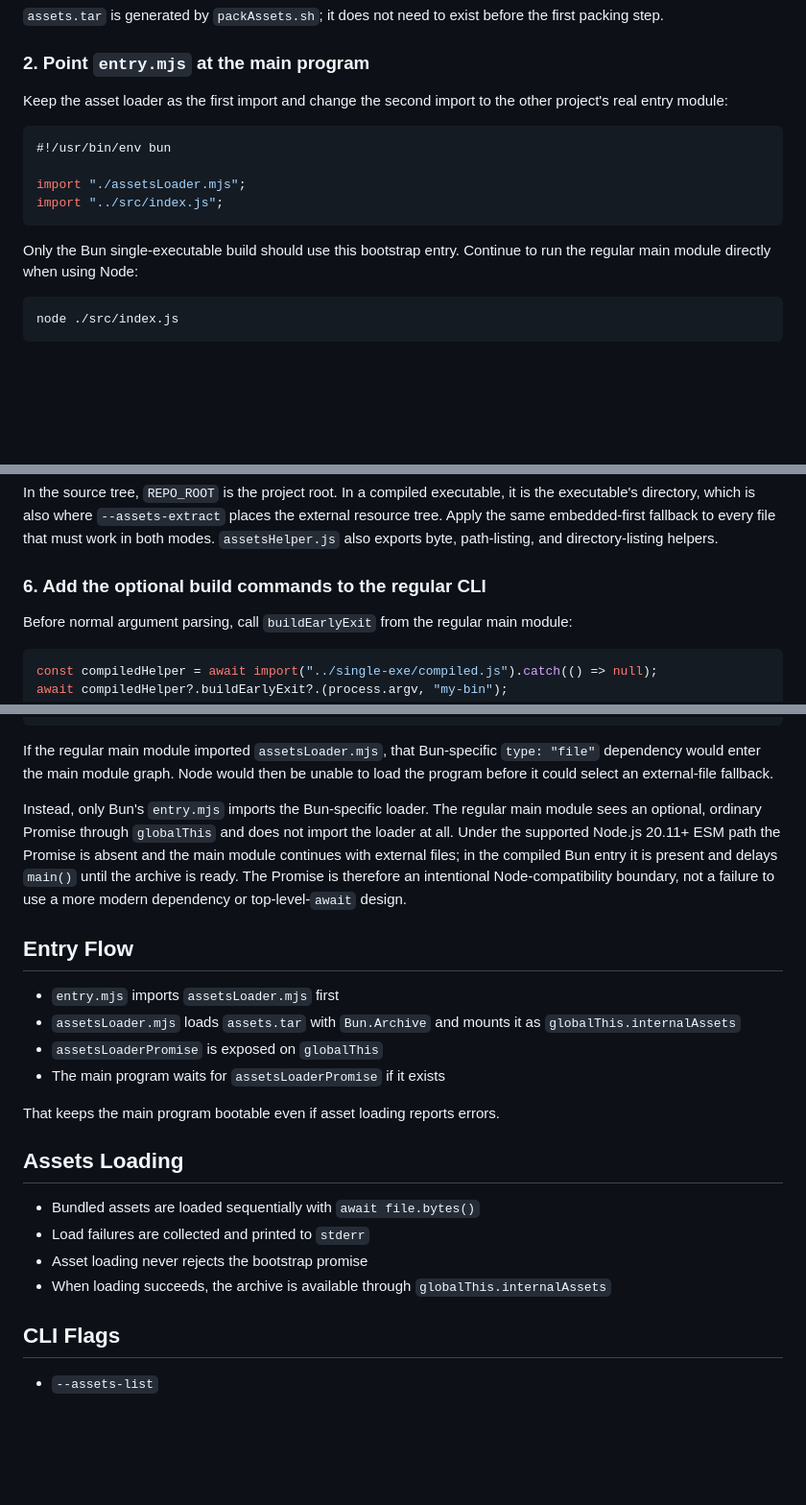
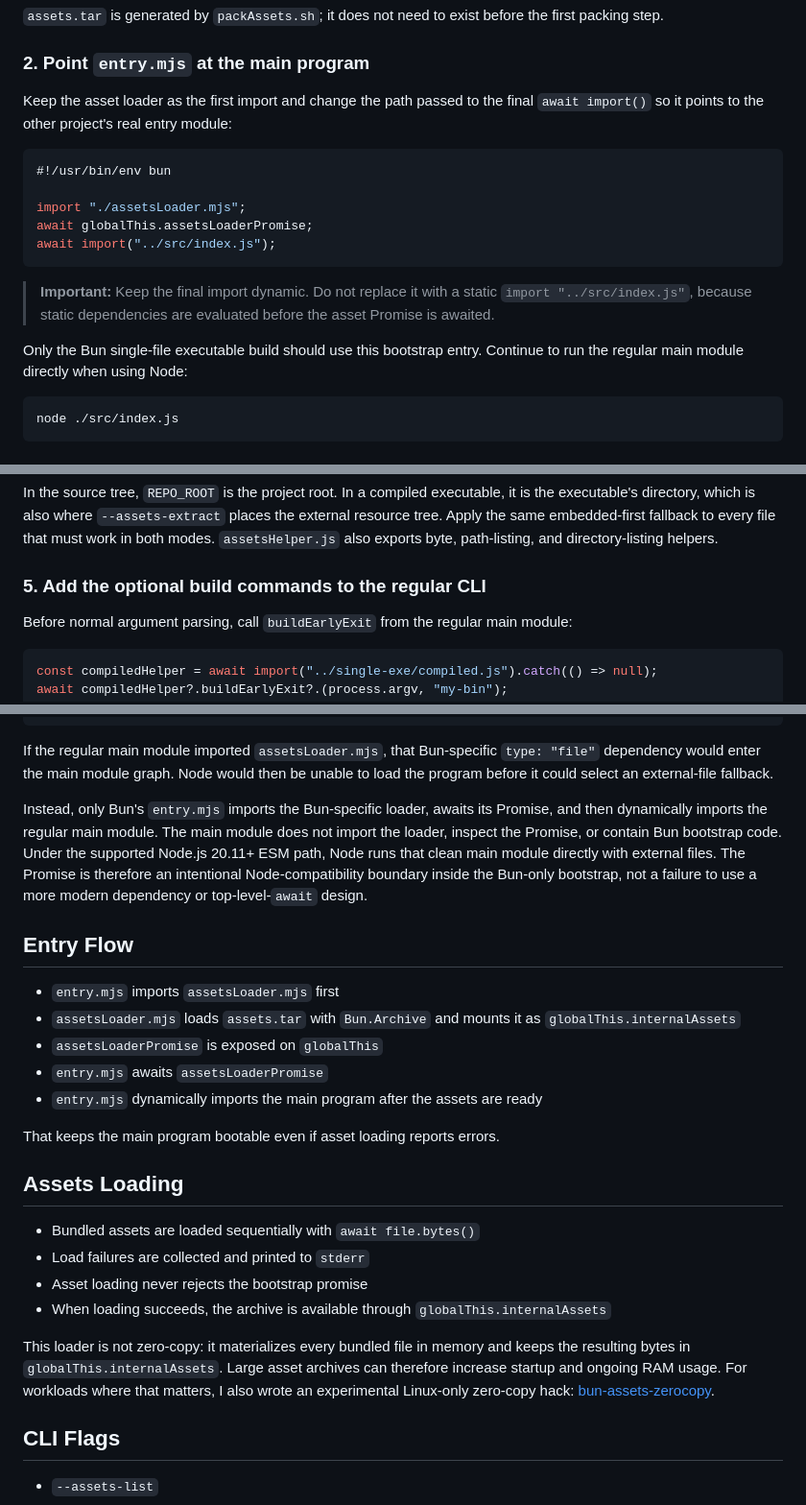
Before and after one commit to jjtseng93/jsmdcui, a Markdown page: single-exe/README.md, 3 parts joined by grey strips. Shown at 96% size. GitHub-like rendering; blank space fills up the shorter version.

````diff
--- a/single-exe/README.md
+++ b/single-exe/README.md
@@ -55,18 +77,23 @@ the first packing step.
 
 ### 2. Point `entry.mjs` at the main program
 
-Keep the asset loader as the first import and change the second import to the
-other project's real entry module:
+Keep the asset loader as the first import and change the path passed to the
+final `await import()` so it points to the other project's real entry module:
 
 ```js
 #!/usr/bin/env bun
 
 import "./assetsLoader.mjs";
-import "../src/index.js";
+await globalThis.assetsLoaderPromise;
+await import("../src/index.js");
 ```
 
-Only the Bun single-executable build should use this bootstrap entry. Continue
-to run the regular main module directly when using Node:
+> **Important:** Keep the final import dynamic. Do not replace it with a static
+> `import "../src/index.js"`, because static dependencies are evaluated before
+> the asset Promise is awaited.
+
+Only the Bun single-file executable build should use this bootstrap entry.
+Continue to run the regular main module directly when using Node:
 
 ```shell
 node ./src/index.js
@@ -149,7 +146,7 @@ places the external resource tree. Apply the same embedded-first fallback to
 every file that must work in both modes. `assetsHelper.js` also exports byte,
 path-listing, and directory-listing helpers.
 
-### 6. Add the optional build commands to the regular CLI
+### 5. Add the optional build commands to the regular CLI
 
 Before normal argument parsing, call `buildEarlyExit` from the regular main
 module:
@@ -212,20 +209,21 @@ If the regular main module imported `assetsLoader.mjs`, that Bun-specific
 `type: "file"` dependency would enter the main module graph. Node would then be
 unable to load the program before it could select an external-file fallback.
 
-Instead, only Bun's `entry.mjs` imports the Bun-specific loader. The regular
-main module sees an optional, ordinary Promise through `globalThis` and does
-not import the loader at all. Under the supported Node.js 20.11+ ESM path the
-Promise is absent and the main module continues with external files; in the
-compiled Bun entry it is present and delays `main()` until the archive is
-ready. The Promise is therefore an intentional Node-compatibility boundary,
-not a failure to use a more modern dependency or top-level-`await` design.
+Instead, only Bun's `entry.mjs` imports the Bun-specific loader, awaits its
+Promise, and then dynamically imports the regular main module. The main module
+does not import the loader, inspect the Promise, or contain Bun bootstrap code.
+Under the supported Node.js 20.11+ ESM path, Node runs that clean main module
+directly with external files. The Promise is therefore an intentional
+Node-compatibility boundary inside the Bun-only bootstrap, not a failure to use
+a more modern dependency or top-level-`await` design.
 
 ## Entry Flow
 
 - `entry.mjs` imports `assetsLoader.mjs` first
 - `assetsLoader.mjs` loads `assets.tar` with `Bun.Archive` and mounts it as `globalThis.internalAssets`
 - `assetsLoaderPromise` is exposed on `globalThis`
-- The main program waits for `assetsLoaderPromise` if it exists
+- `entry.mjs` awaits `assetsLoaderPromise`
+- `entry.mjs` dynamically imports the main program after the assets are ready
 
 That keeps the main program bootable even if asset loading reports errors.
 
@@ -235,6 +233,12 @@ That keeps the main program bootable even if asset loading reports errors.
 - Load failures are collected and printed to `stderr`
 - Asset loading never rejects the bootstrap promise
 - When loading succeeds, the archive is available through `globalThis.internalAssets`
+
+This loader is not zero-copy: it materializes every bundled file in memory and
+keeps the resulting bytes in `globalThis.internalAssets`. Large asset archives
+can therefore increase startup and ongoing RAM usage. For workloads where that
+matters, I also wrote an experimental Linux-only zero-copy hack:
+[bun-assets-zerocopy](https://github.com/jjtseng93/bun-assets-zerocopy).
 
 ## CLI Flags
 
````
Also changed, not shown: other parts of single-exe/README.md (+34 -42 lines).
